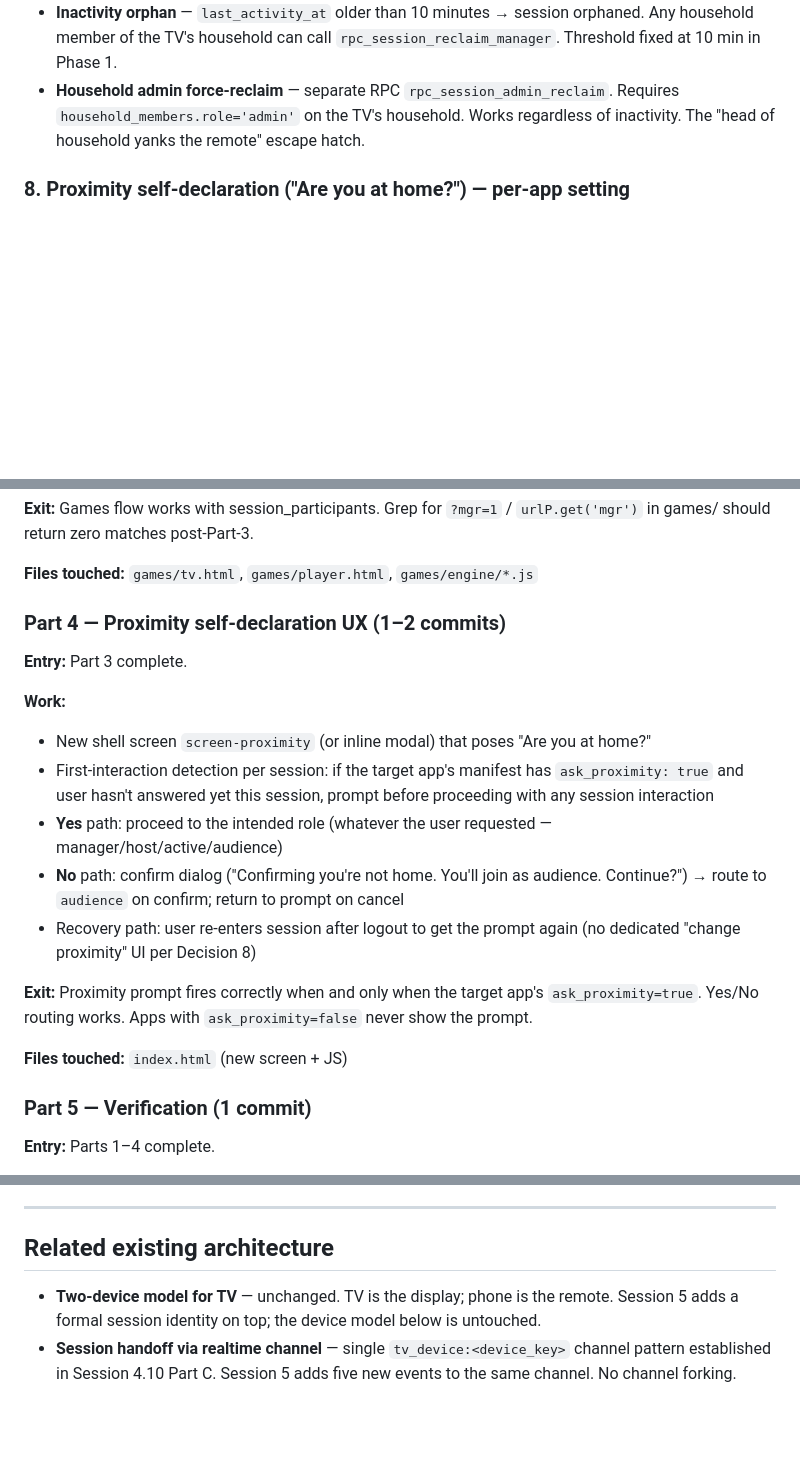
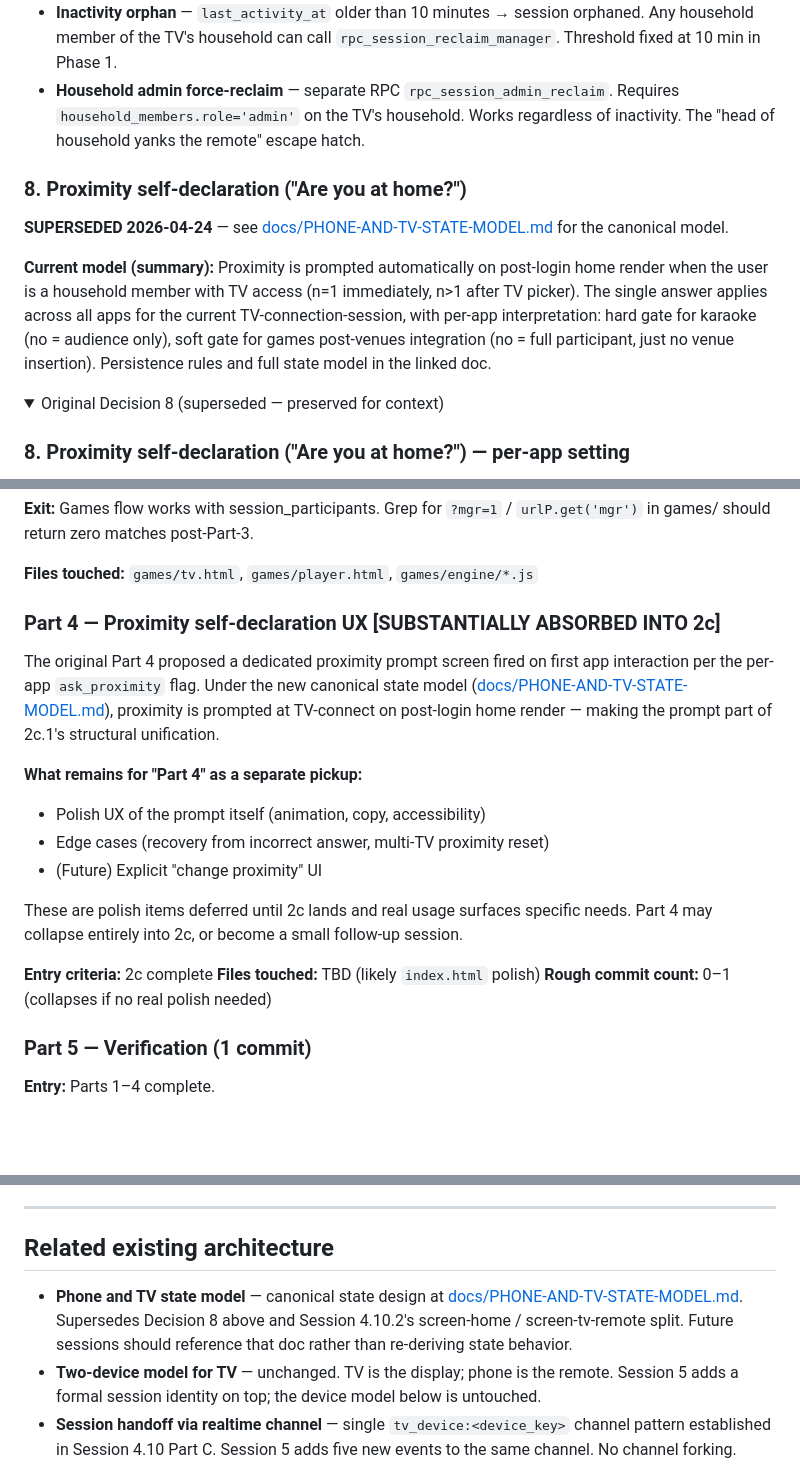
Before and after one commit to mstepanovich-web/elsewhere, a Markdown page: docs/SESSION-5-PLAN.md, 3 parts joined by grey strips. Rendered like a GitHub page; folded sections open; blank space fills up the shorter version.

```diff
--- a/docs/SESSION-5-PLAN.md
+++ b/docs/SESSION-5-PLAN.md
@@ -186,6 +186,15 @@ Pre-selections load when a user transitions from `queued` to `active` (or from j
 - **Inactivity orphan** — `last_activity_at` older than 10 minutes → session orphaned. Any household member of the TV's household can call `rpc_session_reclaim_manager`. Threshold fixed at 10 min in Phase 1.
 - **Household admin force-reclaim** — separate RPC `rpc_session_admin_reclaim`. Requires `household_members.role='admin'` on the TV's household. Works regardless of inactivity. The "head of household yanks the remote" escape hatch.
 
+### 8. Proximity self-declaration ("Are you at home?")
+
+**SUPERSEDED 2026-04-24** — see [docs/PHONE-AND-TV-STATE-MODEL.md](./PHONE-AND-TV-STATE-MODEL.md) for the canonical model.
+
+**Current model (summary):** Proximity is prompted automatically on post-login home render when the user is a household member with TV access (n=1 immediately, n>1 after TV picker). The single answer applies across all apps for the current TV-connection-session, with per-app interpretation: hard gate for karaoke (no = audience only), soft gate for games post-venues integration (no = full participant, just no venue insertion). Persistence rules and full state model in the linked doc.
+
+<details>
+<summary>Original Decision 8 (superseded — preserved for context)</summary>
+
 ### 8. Proximity self-declaration ("Are you at home?") — per-app setting
 
 Proximity requirement is a property of the app, not of individual roles. Each app declares a single flag in its role manifest:
@@ -337,20 +348,20 @@ Each Part is a review pause-point with clear entry/exit criteria. Rough commit c
 
 **Files touched:** `games/tv.html`, `games/player.html`, `games/engine/*.js`
 
-### Part 4 — Proximity self-declaration UX (1–2 commits)
+### Part 4 — Proximity self-declaration UX [SUBSTANTIALLY ABSORBED INTO 2c]
 
-**Entry:** Part 3 complete.
+The original Part 4 proposed a dedicated proximity prompt screen fired on first app interaction per the per-app `ask_proximity` flag. Under the new canonical state model ([docs/PHONE-AND-TV-STATE-MODEL.md](./PHONE-AND-TV-STATE-MODEL.md)), proximity is prompted at TV-connect on post-login home render — making the prompt part of 2c.1's structural unification.
 
-**Work:**
-- New shell screen `screen-proximity` (or inline modal) that poses "Are you at home?"
-- First-interaction detection per session: if the target app's manifest has `ask_proximity: true` and user hasn't answered yet this session, prompt before proceeding with any session interaction
-- **Yes** path: proceed to the intended role (whatever the user requested — manager/host/active/audience)
-- **No** path: confirm dialog ("Confirming you're not home. You'll join as audience. Continue?") → route to `audience` on confirm; return to prompt on cancel
-- Recovery path: user re-enters session after logout to get the prompt again (no dedicated "change proximity" UI per Decision 8)
+**What remains for "Part 4" as a separate pickup:**
+- Polish UX of the prompt itself (animation, copy, accessibility)
+- Edge cases (recovery from incorrect answer, multi-TV proximity reset)
+- (Future) Explicit "change proximity" UI
 
-**Exit:** Proximity prompt fires correctly when and only when the target app's `ask_proximity=true`. Yes/No routing works. Apps with `ask_proximity=false` never show the prompt.
+These are polish items deferred until 2c lands and real usage surfaces specific needs. Part 4 may collapse entirely into 2c, or become a small follow-up session.
 
-**Files touched:** `index.html` (new screen + JS)
+**Entry criteria:** 2c complete
+**Files touched:** TBD (likely `index.html` polish)
+**Rough commit count:** 0–1 (collapses if no real polish needed)
 
 ### Part 5 — Verification (1 commit)
 
@@ -413,6 +424,7 @@ Genuinely code-level — can't be resolved in planning. Kept minimal.
 
 ## Related existing architecture
 
+- **Phone and TV state model** — canonical state design at [docs/PHONE-AND-TV-STATE-MODEL.md](./PHONE-AND-TV-STATE-MODEL.md). Supersedes Decision 8 above and Session 4.10.2's screen-home / screen-tv-remote split. Future sessions should reference that doc rather than re-deriving state behavior.
 - **Two-device model for TV** — unchanged. TV is the display; phone is the remote. Session 5 adds a formal session identity on top; the device model below is untouched.
 - **Session handoff via realtime channel** — single `tv_device:<device_key>` channel pattern established in Session 4.10 Part C. Session 5 adds five new events to the same channel. No channel forking.
 - **Phone-as-remote model** — Session 4.10.2's core UX (n=1 skip, display-only TV grid, phone navigates into participant app). Session 5 layers session state on top without changing the forward-flow UX.
```
Also changed, not shown: other parts of docs/SESSION-5-PLAN.md (+2 -0 lines), docs/SESSION-5-PART-2-BREAKDOWN.md (+28 -12 lines).
